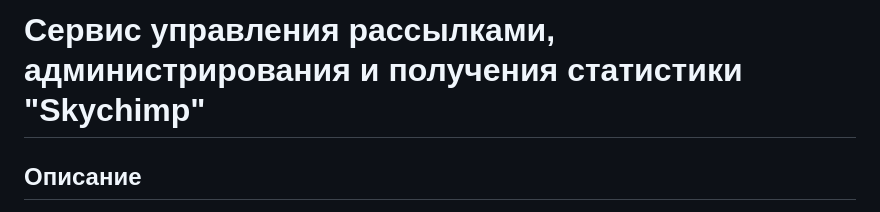
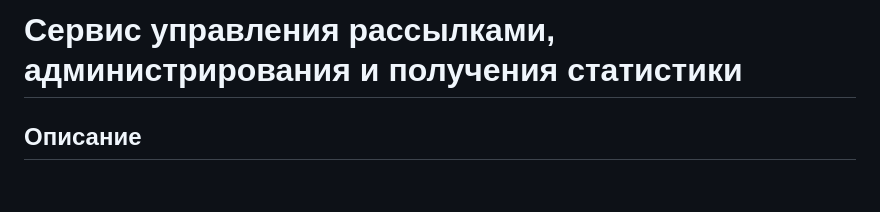
Before and after one commit to KARTOCHKA/Mailing, a Markdown page: README.md, the part around the change. GitHub-like rendering; blank space fills up the shorter version.

```diff
--- a/README.md
+++ b/README.md
@@ -1,4 +1,4 @@
-# Cервис управления рассылками, администрирования и получения статистики "Skychimp"
+# Cервис управления рассылками, администрирования и получения статистики
 ## Описание
 * Интерфейс системы содержит следующие экраны:список рассылок, отчет проведенных рассылок отдельно, создание рассылки,
   удаление рассылки, создание пользователя, удаление пользователя, редактирование пользователя.
```
